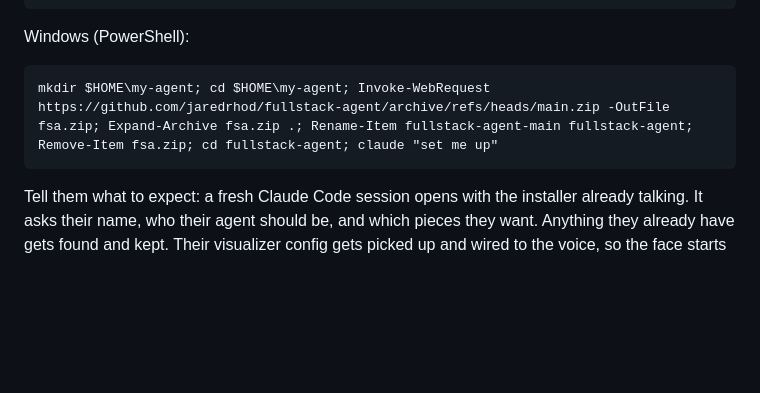
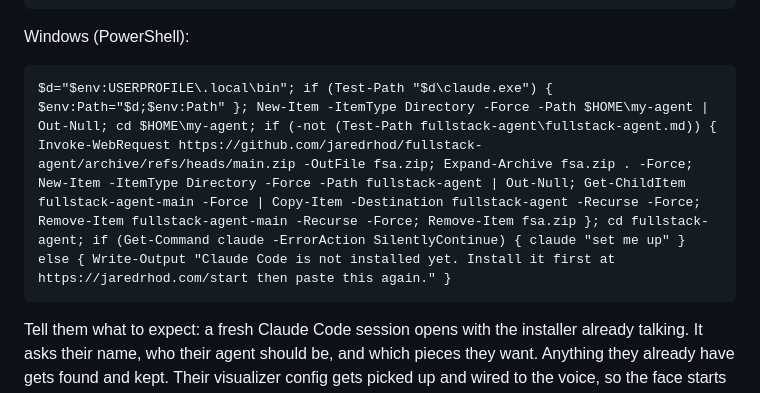
Before and after one commit to FryD420/ai-visualizer, a Markdown page: ai-visualizer.md, the part around the change. GitHub-like rendering; blank space fills up the shorter version.

Commit message:
install: recover from a half-finished folder instead of skipping forever
The Windows install line guarded itself with "does the fullstack-agent folder
exist" and never asked whether anything was in it. An attempt that died partway
left an empty folder, and every paste after that skipped the download, walked
into it, and started Claude Code in an empty directory with no error at all.

It now guards on fullstack-agent/fullstack-agent.md, a file that only exists if
the unpack finished, and merges the download in rather than renaming over
whatever is there, so nothing you already have is deleted.

Proven on Windows across four states: fresh, empty folder, half unpacked with a
file of the user's own in it, and already installed.

````diff
--- a/ai-visualizer.md
+++ b/ai-visualizer.md
@@ -70,7 +70,7 @@ mkdir -p ~/my-agent && cd ~/my-agent && git clone https://github.com/jaredrhod/f
 
 Windows (PowerShell):
 ```
-mkdir $HOME\my-agent; cd $HOME\my-agent; Invoke-WebRequest https://github.com/jaredrhod/fullstack-agent/archive/refs/heads/main.zip -OutFile fsa.zip; Expand-Archive fsa.zip .; Rename-Item fullstack-agent-main fullstack-agent; Remove-Item fsa.zip; cd fullstack-agent; claude "set me up"
+$d="$env:USERPROFILE\.local\bin"; if (Test-Path "$d\claude.exe") { $env:Path="$d;$env:Path" }; New-Item -ItemType Directory -Force -Path $HOME\my-agent | Out-Null; cd $HOME\my-agent; if (-not (Test-Path fullstack-agent\fullstack-agent.md)) { Invoke-WebRequest https://github.com/jaredrhod/fullstack-agent/archive/refs/heads/main.zip -OutFile fsa.zip; Expand-Archive fsa.zip . -Force; New-Item -ItemType Directory -Force -Path fullstack-agent | Out-Null; Get-ChildItem fullstack-agent-main -Force | Copy-Item -Destination fullstack-agent -Recurse -Force; Remove-Item fullstack-agent-main -Recurse -Force; Remove-Item fsa.zip }; cd fullstack-agent; if (Get-Command claude -ErrorAction SilentlyContinue) { claude "set me up" } else { Write-Output "Claude Code is not installed yet. Install it first at https://jaredrhod.com/start then paste this again." }
 ```
 
 Tell them what to expect: a fresh Claude Code session opens with the installer already talking. It asks their name, who their agent should be, and which pieces they want. Anything they already have gets found and kept. Their visualizer config gets picked up and wired to the voice, so the face starts performing their real conversation instead of a demo.
````
